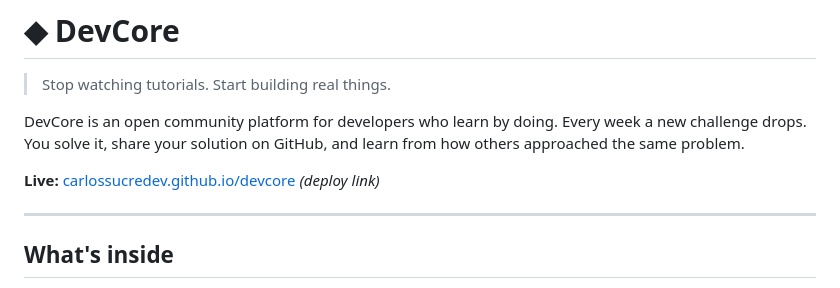
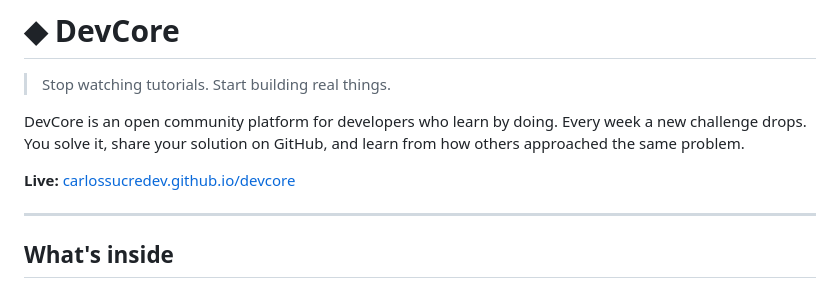
Before and after one commit to carlossucredev/dev-core, a Markdown page: README.md, the part around the change. Drawn GitHub-style.

Commit message:
Fix deployment link in README.md

```diff
--- a/README.md
+++ b/README.md
@@ -4,7 +4,7 @@
 
 DevCore is an open community platform for developers who learn by doing. Every week a new challenge drops. You solve it, share your solution on GitHub, and learn from how others approached the same problem.
 
-**Live:** [carlossucredev.github.io/devcore](https://carlossucredev.github.io/devcore) *(deploy link)*
+**Live:** [carlossucredev.github.io/devcore](https://carlossucredev.github.io/dev-core)
 
 ---
 
```
